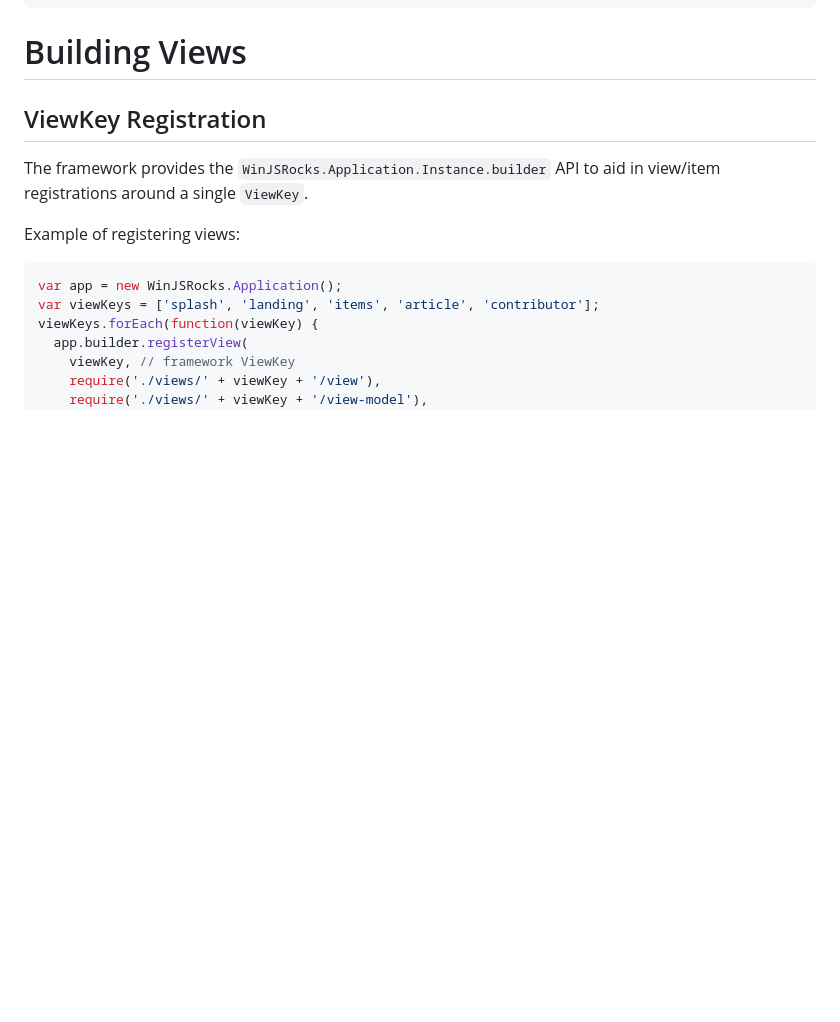
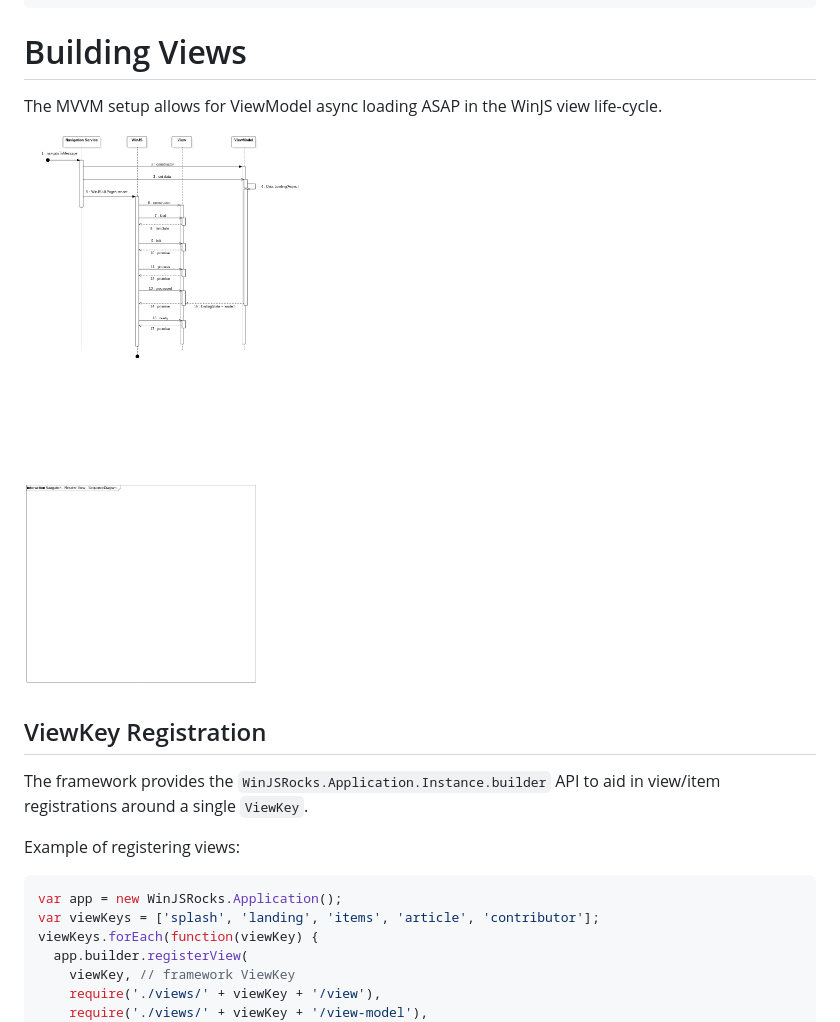
Before and after one commit to DeepElement/winjsrocks, a Markdown page: docs/main.md, the part around the change. Drawn GitHub-style; pictures changed too: docs/uml/sequence-navigation.png (added); blank space fills up the shorter version.

Commit message:
Added more docs

````diff
--- a/docs/main.md
+++ b/docs/main.md
@@ -128,6 +128,10 @@ app.unload({},
 ```
 
 # Building Views
+The MVVM setup allows for ViewModel async loading ASAP in the WinJS view life-cycle.
+
+![sequence-navigation](uml/sequence-navigation.png)
+
 
 ## ViewKey Registration
 The framework provides the `WinJSRocks.Application.Instance.builder` API to aid in view/item registrations around a single `ViewKey`.
````
Also changed, not shown: 1 other file.
